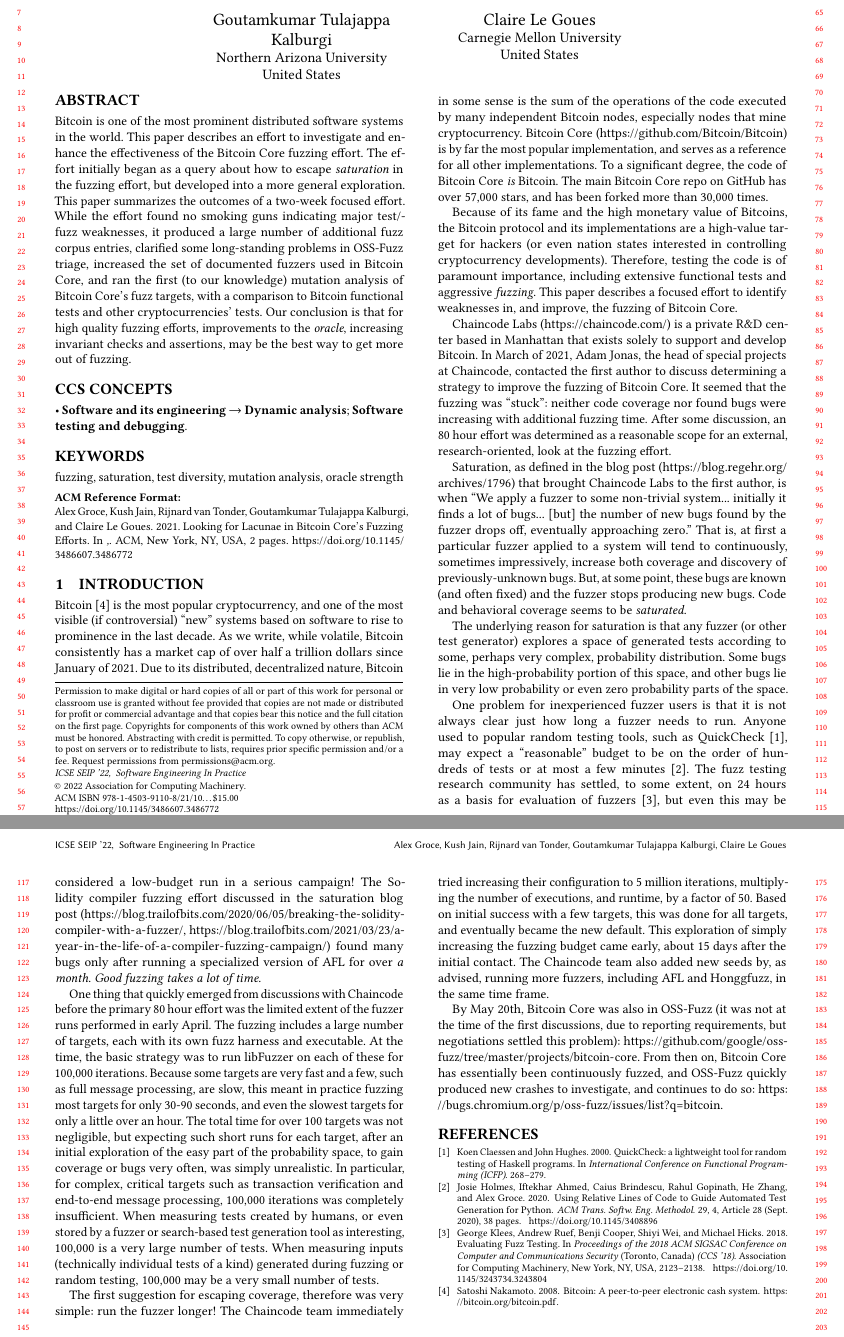
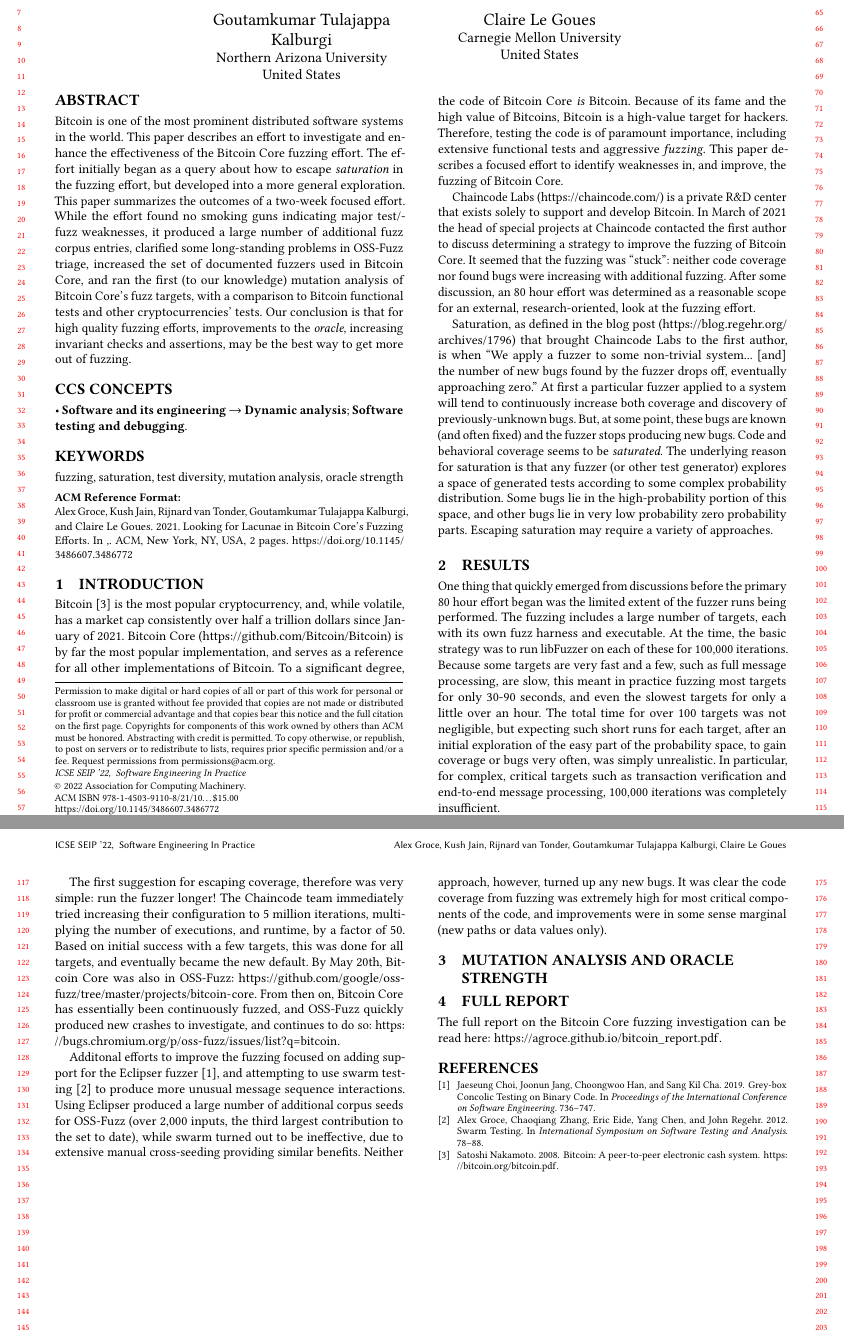
Before and after one commit to agroce/icseseip21, a LaTeX paper (twopager.tex, which reads smallintroduction.tex): two parts of pages 1 and 2 of 2, joined at a grey line, cut so that both start at the same text. Compiled offline with pdfLaTeX.

Commit message:
Just mutants to add

```diff
--- a/smallintroduction.tex
+++ b/smallintroduction.tex
@@ -1,25 +1,28 @@
 \section{Introduction}
 
-Bitcoin~\cite{nakamoto2008bitcoin} is the most popular cryptocurrency, and one of the most visible (if controversial) ``new'' systems based on software to rise to prominence in the last decade.  As we write, while volatile, Bitcoin consistently has a market cap of over half a trillion dollars since January of 2021.  Due to its distributed, decentralized nature, Bitcoin in some sense is the sum of the operations of the code executed by many independent Bitcoin nodes, especially nodes that mine cryptocurrency.  Bitcoin Core (\url{https://github.com/Bitcoin/Bitcoin}) is by far the most popular implementation, and serves as a reference for all other implementations.  To a significant degree, the code of Bitcoin Core \emph{is} Bitcoin.  The main Bitcoin Core repo on GitHub has over 57,000 stars, and has been forked more than 30,000 times.
-
-Because of its fame and the high monetary value of Bitcoins, the Bitcoin protocol and its implementations are a high-value target for hackers (or even nation states interested in controlling cryptocurrency developments).  Therefore, testing the code is of paramount importance, including extensive functional tests and aggressive \emph{fuzzing}.  This paper describes a focused effort to identify weaknesses in, and improve, the fuzzing of Bitcoin Core.
+Bitcoin~\cite{nakamoto2008bitcoin} is the most popular cryptocurrency, and, while volatile, has a market cap consistently over half a trillion dollars since January of 2021.   Bitcoin Core (\url{https://github.com/Bitcoin/Bitcoin}) is by far the most popular implementation, and serves as a reference for all other implementations of Bitcoin.  To a significant degree, the code of Bitcoin Core \emph{is} Bitcoin.  Because of its fame and the high value of Bitcoins, Bitcoin is a high-value target for hackers.  Therefore, testing the code is of paramount importance, including extensive functional tests and aggressive \emph{fuzzing}.  This paper describes a focused effort to identify weaknesses in, and improve, the fuzzing of Bitcoin Core.
 
 %\section{Initial Contact and the Problem of Saturation}
 
-Chaincode Labs (\url{https://chaincode.com/}) is a private R\&D center based in Manhattan that exists solely to support and develop Bitcoin.  In March of 2021, Adam Jonas, the head of special projects at Chaincode, contacted the first author to discuss determining a strategy to improve the fuzzing of Bitcoin Core.  It seemed that the fuzzing was ``stuck'': neither code coverage nor found bugs were increasing with additional fuzzing time.  After some discussion, an 80 hour effort was determined as a reasonable scope for an external, research-oriented, look at the fuzzing effort.
+Chaincode Labs (\url{https://chaincode.com/}) is a private R\&D center that exists solely to support and develop Bitcoin.  In March of 2021 the head of special projects at Chaincode contacted the first author to discuss determining a strategy to improve the fuzzing of Bitcoin Core.  It seemed that the fuzzing was ``stuck'': neither code coverage nor found bugs were increasing with additional fuzzing.  After some discussion, an 80 hour effort was determined as a reasonable scope for an external, research-oriented, look at the fuzzing effort.
 
 %Before that effort, conducted over the summer of 2021, began, the problem of saturation resolved itself.  Nonetheless, the issue that drove the initial %desire for a researcher investigation is well worth examining.  Moreover, understanding why Bitcoin Core fuzzing was, temporarily but not %fundamentally, saturated, may be useful to help other fuzzing campaigns avoid the same false saturation problem.
 
-Saturation, as defined in the blog post (\url{https://blog.regehr.org/archives/1796}) that brought Chaincode Labs to the first author, is when ``We apply a fuzzer to some non-trivial system... initially it finds a lot of bugs... [but] the number of new bugs found by the fuzzer drops off, eventually approaching zero.''  That is, at first a particular fuzzer applied to a system will tend to continuously, sometimes impressively, increase both coverage and discovery of previously-unknown bugs.  But, at some point, these bugs are known (and often fixed) and the fuzzer stops producing new bugs.  Code and behavioral coverage seems to be \emph{saturated}.
+Saturation, as defined in the blog post (\url{https://blog.regehr.org/archives/1796}) that brought Chaincode Labs to the first author, is when ``We apply a fuzzer to some non-trivial system... [and] the number of new bugs found by the fuzzer drops off, eventually approaching zero.''  At first a particular fuzzer applied to a system will tend to continuously increase both coverage and discovery of previously-unknown bugs.  But, at some point, these bugs are known (and often fixed) and the fuzzer stops producing new bugs.  Code and behavioral coverage seems to be \emph{saturated}.
+The underlying reason for saturation is that any fuzzer (or other test generator) explores a space of generated tests according to some complex probability distribution.  Some bugs lie in the high-probability portion of this space, and other bugs lie in very low probability zero probability parts.  Escaping saturation may require a variety of approaches.
 
-The underlying reason for saturation is that any fuzzer (or other test generator) explores a space of generated tests according to some, perhaps very complex, probability distribution.  Some bugs lie in the high-probability portion of this space, and other bugs lie in very low probability or even zero probability parts of the space.
+\section{Results}
 
-\begin{sloppypar}
-  One problem for inexperienced fuzzer users is that it is not always clear just how long a fuzzer needs to run.  Anyone used to popular random testing tools, such as QuickCheck~\cite{ClaessenH00}, may expect a ``reasonable'' budget to be on the order of hundreds of tests or at most a few minutes~\cite{HolmesLOC}.  The fuzz testing research community has settled, to some extent, on 24 hours as a basis for evaluation of fuzzers~\cite{evalfuzz}, but even this may be considered a low-budget run in a serious campaign!  The Solidity compiler fuzzing effort discussed in the saturation blog post (\url{https://blog.trailofbits.com/2020/06/05/breaking-the-solidity-compiler-with-a-fuzzer/}, \url{https://blog.trailofbits.com/2021/03/23/a-year-in-the-life-of-a-compiler-fuzzing-campaign/}) found many bugs only after running a specialized version of AFL for over \emph{a month}.   \emph{Good fuzzing takes a lot of time.}
-  \end{sloppypar}
+One thing that quickly emerged from discussions before the primary 80 hour effort began was the limited extent of the fuzzer runs being performed.  The fuzzing includes a large number of targets, each with its own fuzz harness and executable.  At the time, the basic strategy was to run libFuzzer on each of these for 100,000 iterations.  Because some targets are very fast and a few, such as full message processing, are slow, this meant in practice fuzzing most targets for only 30-90 seconds, and even the slowest targets for only a little over an hour.  The total time for over 100 targets was not negligible, but expecting such short runs for each target, after an initial exploration of the easy part of the probability space, to gain coverage or bugs very often, was simply unrealistic.  In particular, for complex, critical targets such as transaction verification and end-to-end message processing, 100,000 iterations was completely insufficient.
 
-One thing that quickly emerged from discussions with Chaincode before the primary 80 hour effort was the limited extent of the fuzzer runs performed in early April.  The fuzzing includes a large number of targets, each with its own fuzz harness and executable.  At the time, the basic strategy was to run libFuzzer on each of these for 100,000 iterations.  Because some targets are very fast and a few, such as full message processing, are slow, this meant in practice fuzzing most targets for only 30-90 seconds, and even the slowest targets for only a little over an hour.  The total time for over 100 targets was not negligible, but expecting such short runs for each target, after an initial exploration of the easy part of the probability space, to gain coverage or bugs very often, was simply unrealistic.  In particular, for complex, critical targets such as transaction verification and end-to-end message processing, 100,000 iterations was completely insufficient.  When measuring tests created by humans, or even stored by a fuzzer or search-based test generation tool as interesting, 100,000 is a very large number of tests.  When measuring inputs (technically individual tests of a kind) generated during fuzzing or random testing, 100,000 may be a very small number of tests.
+The first suggestion for escaping coverage, therefore was very simple:  run the fuzzer longer!  The Chaincode team immediately tried increasing their configuration to 5 million iterations, multiplying the number of executions, and runtime, by a factor of 50.  Based on initial success with a few targets, this was done for all targets, and eventually became the new default.  By May 20th, Bitcoin Core was also in OSS-Fuzz: \url{https://github.com/google/oss-fuzz/tree/master/projects/bitcoin-core}.  From then on, Bitcoin Core has essentially been continuously fuzzed, and OSS-Fuzz quickly produced new crashes to investigate, and continues to do so:  \url{https://bugs.chromium.org/p/oss-fuzz/issues/list?q=bitcoin}.
 
-The first suggestion for escaping coverage, therefore was very simple:  run the fuzzer longer!  The Chaincode team immediately tried increasing their configuration to 5 million iterations, multiplying the number of executions, and runtime, by a factor of 50.  Based on initial success with a few targets, this was done for all targets, and eventually became the new default.   This exploration of simply increasing the fuzzing budget came early, about 15 days after the initial contact.  The Chaincode team also added new seeds by, as advised, running more fuzzers, including AFL and Honggfuzz, in the same time frame.
+Additonal efforts to improve the fuzzing focused on adding support for the Eclipser fuzzer~\cite{Eclipser}, and attempting to use swarm testing~\cite{ISSTA12} to produce more unusual message sequence interactions.  Using Eclipser produced a large number of additional corpus seeds for OSS-Fuzz (over 2,000 inputs, the third largest contribution to the set to date), while swarm turned out to be ineffective, due to extensive manual cross-seeding providing similar benefits.  Neither approach, however, turned up any new bugs.  It was clear the code coverage from fuzzing was extremely high for most critical components of the code, and improvements were in some sense marginal (new paths or data values only).
 
-By May 20th, Bitcoin Core was also in OSS-Fuzz (it was not at the time of the first discussions, due to reporting requirements, but negotiations settled this problem): \url{https://github.com/google/oss-fuzz/tree/master/projects/bitcoin-core}.  From then on, Bitcoin Core has essentially been continuously fuzzed, and OSS-Fuzz quickly produced new crashes to investigate, and continues to do so:  \url{https://bugs.chromium.org/p/oss-fuzz/issues/list?q=bitcoin}.
+\section{Mutation Analysis and Oracle Strength}
+
+
+
+\section{Full Report}
+
+The full report on the Bitcoin Core fuzzing investigation can be read here: \url{https://agroce.github.io/bitcoin_report.pdf}.
```
